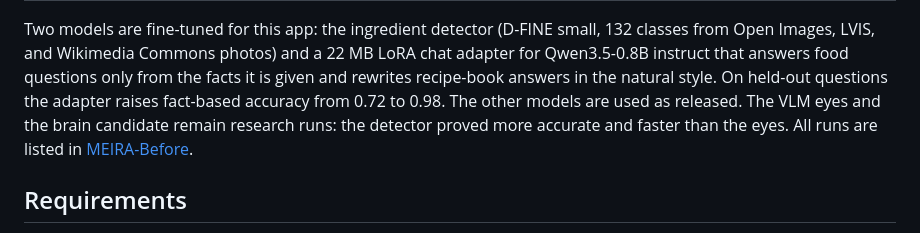
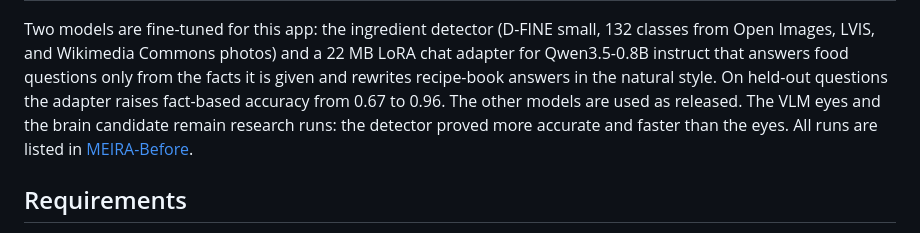
Before and after one commit to khaichi11/MEIRA, a Markdown page: README.md, the part around the change. Drawn GitHub-style.

```diff
--- a/README.md
+++ b/README.md
@@ -61,7 +61,7 @@ The ingredient marker is still being improved; current results and known weaknes
 Two models are fine-tuned for this app: the ingredient detector (D-FINE small, 132 classes from Open Images, LVIS, and Wikimedia Commons photos)
 and a 22 MB LoRA chat adapter for Qwen3.5-0.8B instruct that answers food questions only from the facts it is given
 and rewrites recipe-book answers in the natural style. On held-out questions the adapter raises fact-based accuracy
-from 0.72 to 0.98. The other models are used as released. The VLM eyes and the brain candidate remain research runs:
+from 0.67 to 0.96. The other models are used as released. The VLM eyes and the brain candidate remain research runs:
 the detector proved more accurate and faster than the eyes. All runs are listed in
 [MEIRA-Before](https://github.com/khaichi11/MEIRA-Before#fine-tuned-models).
 
```
Also changed, not shown: README.id.md (+1 -1 lines).
